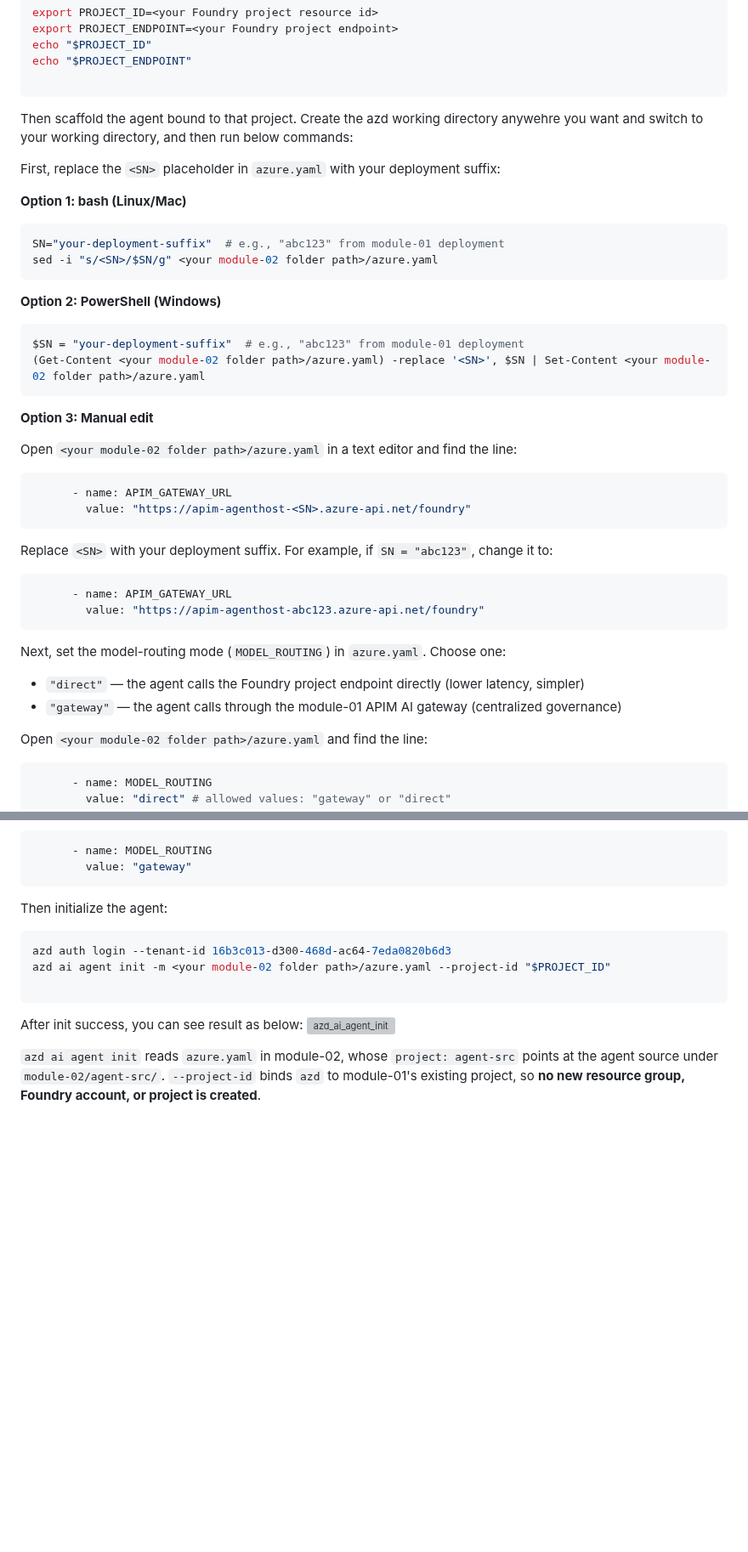
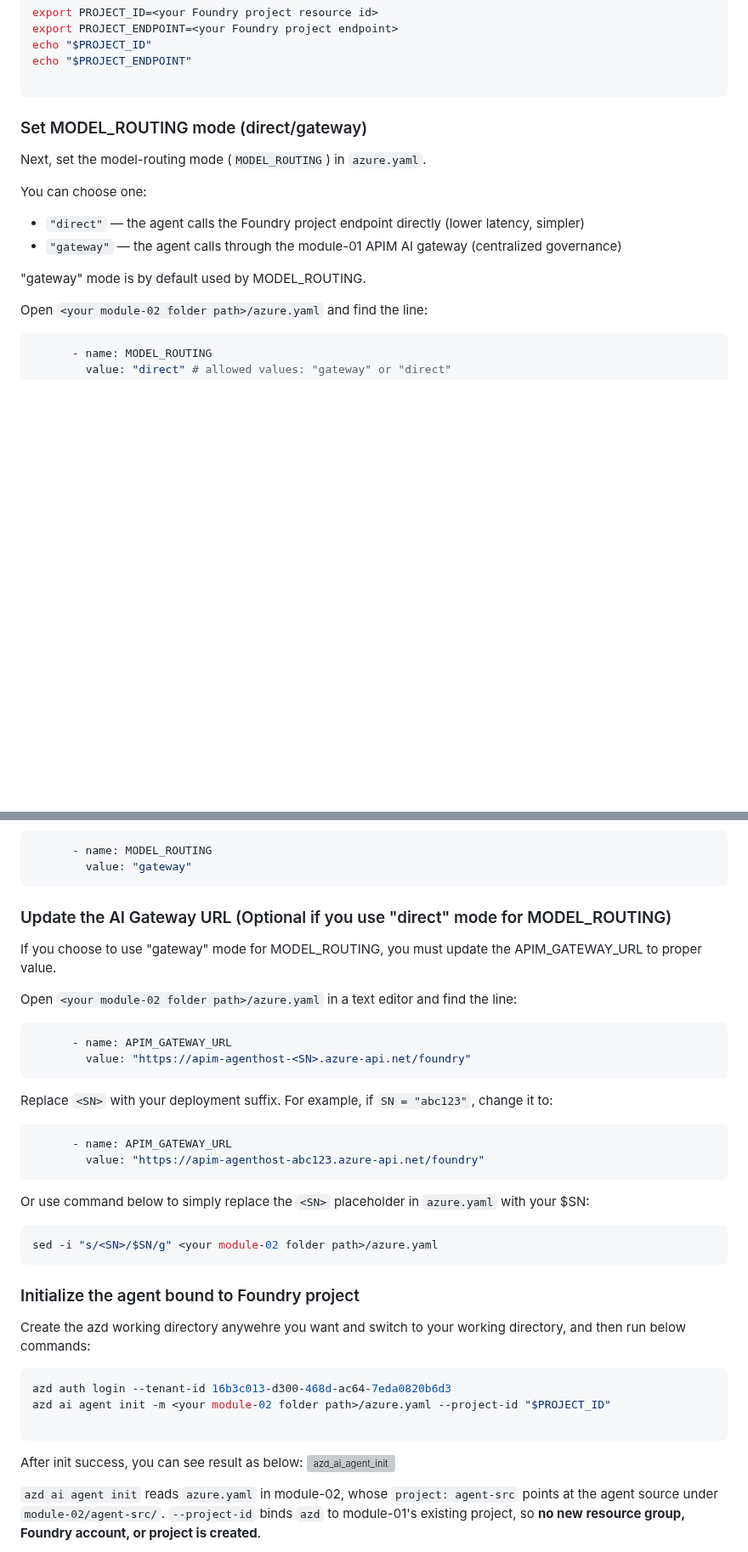
Before and after one commit to oxcp/ainotes, a Markdown page: agenthost/module-02/README.md, 2 parts joined by grey strips. Shown at 85% size. Drawn GitHub-style; blank space fills up the shorter version; grey boxes are pictures that could not be loaded.

Commit message:
Update README.md: Add instructions for setting Foundry project environment variables and configuring MODEL_ROUTING mode

````diff
--- a/agenthost/module-02/README.md
+++ b/agenthost/module-02/README.md
@@ -54,44 +55,15 @@ echo "$PROJECT_ID"
 echo "$PROJECT_ENDPOINT"
 
 ```
+### Set MODEL_ROUTING mode (direct/gateway)
+Next, set the model-routing mode (`MODEL_ROUTING`) in `azure.yaml`.
 
-Then scaffold the agent bound to that project. Create the azd working directory anywehre you want and switch to your working directory, and then run below commands:
-
-First, replace the `<SN>` placeholder in `azure.yaml` with your deployment suffix:
-
-**Option 1: bash (Linux/Mac)**
-
-```bash
-SN="your-deployment-suffix"  # e.g., "abc123" from module-01 deployment
-sed -i "s/<SN>/$SN/g" <your module-02 folder path>/azure.yaml
-```
-
-**Option 2: PowerShell (Windows)**
-
-```powershell
-$SN = "your-deployment-suffix"  # e.g., "abc123" from module-01 deployment
-(Get-Content <your module-02 folder path>/azure.yaml) -replace '<SN>', $SN | Set-Content <your module-02 folder path>/azure.yaml
-```
-
-**Option 3: Manual edit**
-
-Open `<your module-02 folder path>/azure.yaml` in a text editor and find the line:
-
-```yaml
-      - name: APIM_GATEWAY_URL
-        value: "https://apim-agenthost-<SN>.azure-api.net/foundry"
-```
-
-Replace `<SN>` with your deployment suffix. For example, if `SN = "abc123"`, change it to:
-
-```yaml
-      - name: APIM_GATEWAY_URL
-        value: "https://apim-agenthost-abc123.azure-api.net/foundry"
-```
-
-Next, set the model-routing mode (`MODEL_ROUTING`) in `azure.yaml`. Choose one:
+You can choose one:
 - `"direct"` — the agent calls the Foundry project endpoint directly (lower latency, simpler)
 - `"gateway"` — the agent calls through the module-01 APIM AI gateway (centralized governance)
+
+"gateway" mode is by default used by MODEL_ROUTING.
+
 
 Open `<your module-02 folder path>/azure.yaml` and find the line:
 
@@ -114,7 +86,30 @@ Or for gateway mode:
         value: "gateway"
 ```
 
-Then initialize the agent:
+### Update the AI Gateway URL (Optional if you use "direct" mode for MODEL_ROUTING)
+If you choose to use "gateway" mode for MODEL_ROUTING, you must update the APIM_GATEWAY_URL to proper value.
+
+Open `<your module-02 folder path>/azure.yaml` in a text editor and find the line:
+
+```yaml
+      - name: APIM_GATEWAY_URL
+        value: "https://apim-agenthost-<SN>.azure-api.net/foundry"
+```
+
+Replace `<SN>` with your deployment suffix. For example, if `SN = "abc123"`, change it to:
+
+```yaml
+      - name: APIM_GATEWAY_URL
+        value: "https://apim-agenthost-abc123.azure-api.net/foundry"
+```
+Or use command below to simply replace the `<SN>` placeholder in `azure.yaml` with your $SN:
+
+```bash
+sed -i "s/<SN>/$SN/g" <your module-02 folder path>/azure.yaml
+```
+
+### Initialize the agent bound to Foundry project
+Create the azd working directory anywehre you want and switch to your working directory, and then run below commands:
 
 ```bash
 azd auth login --tenant-id 16b3c013-d300-468d-ac64-7eda0820b6d3
````
Also changed, not shown: other parts of agenthost/module-02/README.md (+1 -0 lines).
